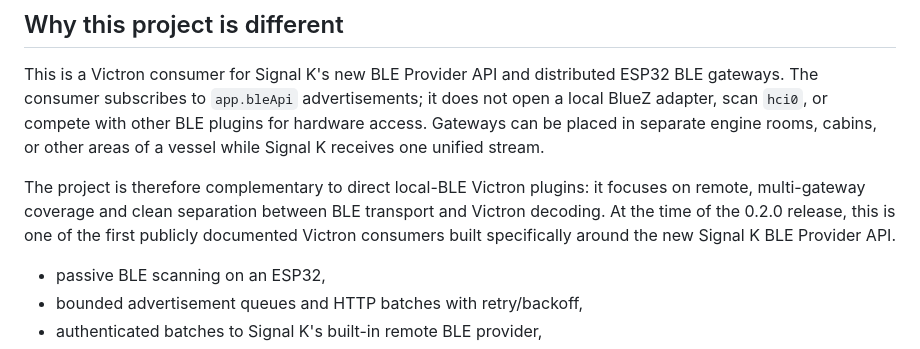
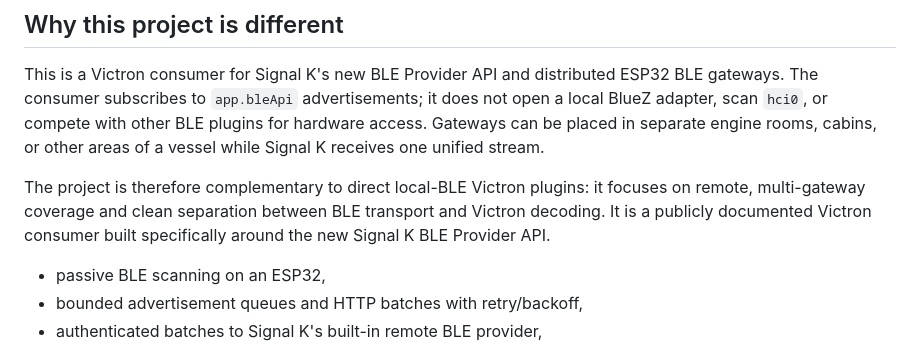
Before and after one commit to haipule/signalk-ble-gateway, a Markdown page: README.md, the part around the change. Rendered like a GitHub page.

Commit message:
Clarify BLE provider positioning

```diff
--- a/README.md
+++ b/README.md
@@ -30,9 +30,8 @@ cabins, or other areas of a vessel while Signal K receives one unified stream.
 
 The project is therefore complementary to direct local-BLE Victron plugins:
 it focuses on remote, multi-gateway coverage and clean separation between BLE
-transport and Victron decoding. At the time of the 0.2.0 release, this is one
-of the first publicly documented Victron consumers built specifically around
-the new Signal K BLE Provider API.
+transport and Victron decoding. It is a publicly documented Victron consumer
+built specifically around the new Signal K BLE Provider API.
 
 - passive BLE scanning on an ESP32,
 - bounded advertisement queues and HTTP batches with retry/backoff,
```
